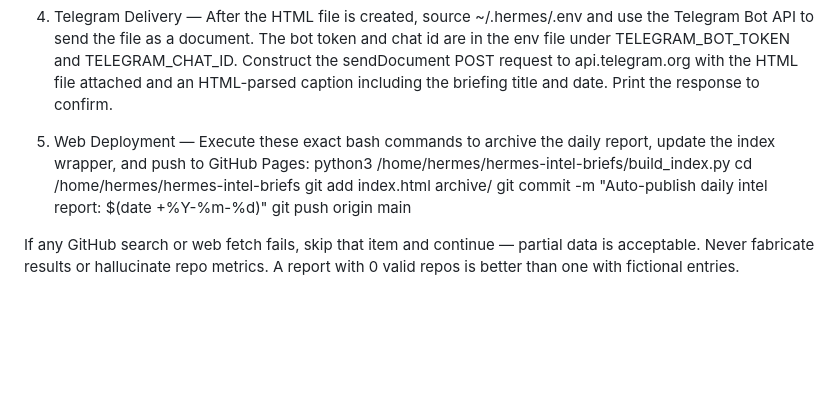
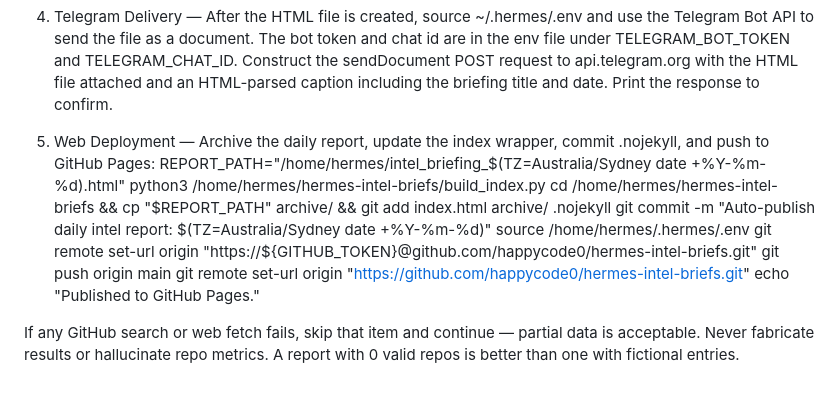
Before and after one commit to happycode0/hermes-intel-briefs, a Markdown page: prompt.md, the part around the change. GitHub-like rendering; blank space fills up the shorter version.

Commit message:
docs: sync prompt.md with fixed cron workflow (token-based push, .nojekyll, archive cp)

```diff
--- a/prompt.md
+++ b/prompt.md
@@ -29,11 +29,15 @@ WORKFLOW:
 
 4. Telegram Delivery — After the HTML file is created, source ~/.hermes/.env and use the Telegram Bot API to send the file as a document. The bot token and chat id are in the env file under TELEGRAM_BOT_TOKEN and TELEGRAM_CHAT_ID. Construct the sendDocument POST request to api.telegram.org with the HTML file attached and an HTML-parsed caption including the briefing title and date. Print the response to confirm.
 
-5. Web Deployment — Execute these exact bash commands to archive the daily report, update the index wrapper, and push to GitHub Pages:
+5. Web Deployment — Archive the daily report, update the index wrapper, commit .nojekyll, and push to GitHub Pages:
+   REPORT_PATH="/home/hermes/intel_briefing_$(TZ=Australia/Sydney date +%Y-%m-%d).html"
    python3 /home/hermes/hermes-intel-briefs/build_index.py
-   cd /home/hermes/hermes-intel-briefs
-   git add index.html archive/
-   git commit -m "Auto-publish daily intel report: $(date +%Y-%m-%d)"
+   cd /home/hermes/hermes-intel-briefs && cp "$REPORT_PATH" archive/ && git add index.html archive/ .nojekyll
+   git commit -m "Auto-publish daily intel report: $(TZ=Australia/Sydney date +%Y-%m-%d)"
+   source /home/hermes/.hermes/.env
+   git remote set-url origin "https://${GITHUB_TOKEN}@github.com/happycode0/hermes-intel-briefs.git"
    git push origin main
+   git remote set-url origin "https://github.com/happycode0/hermes-intel-briefs.git"
+   echo "Published to GitHub Pages."
 
 If any GitHub search or web fetch fails, skip that item and continue — partial data is acceptable. Never fabricate results or hallucinate repo metrics. A report with 0 valid repos is better than one with fictional entries.
```
